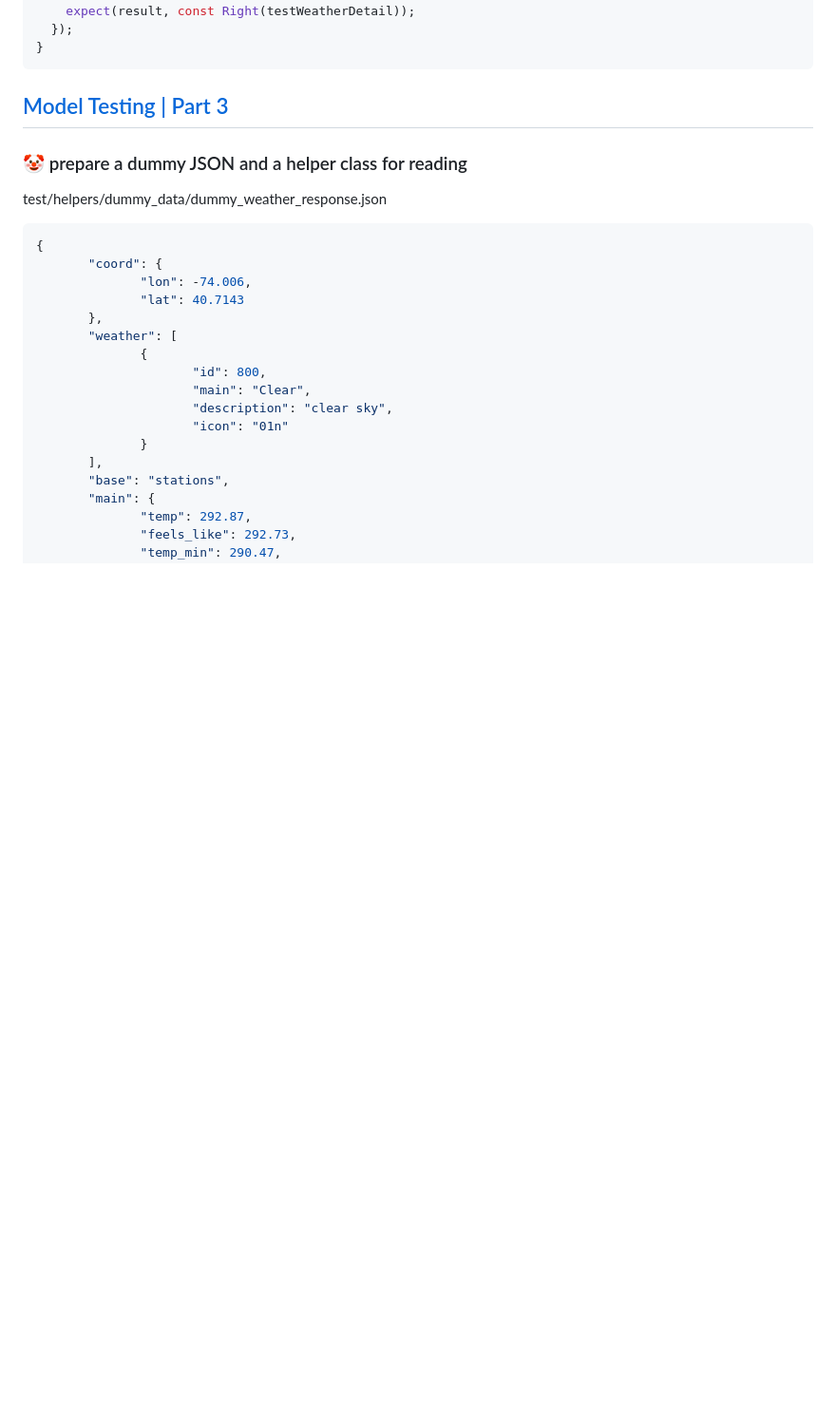
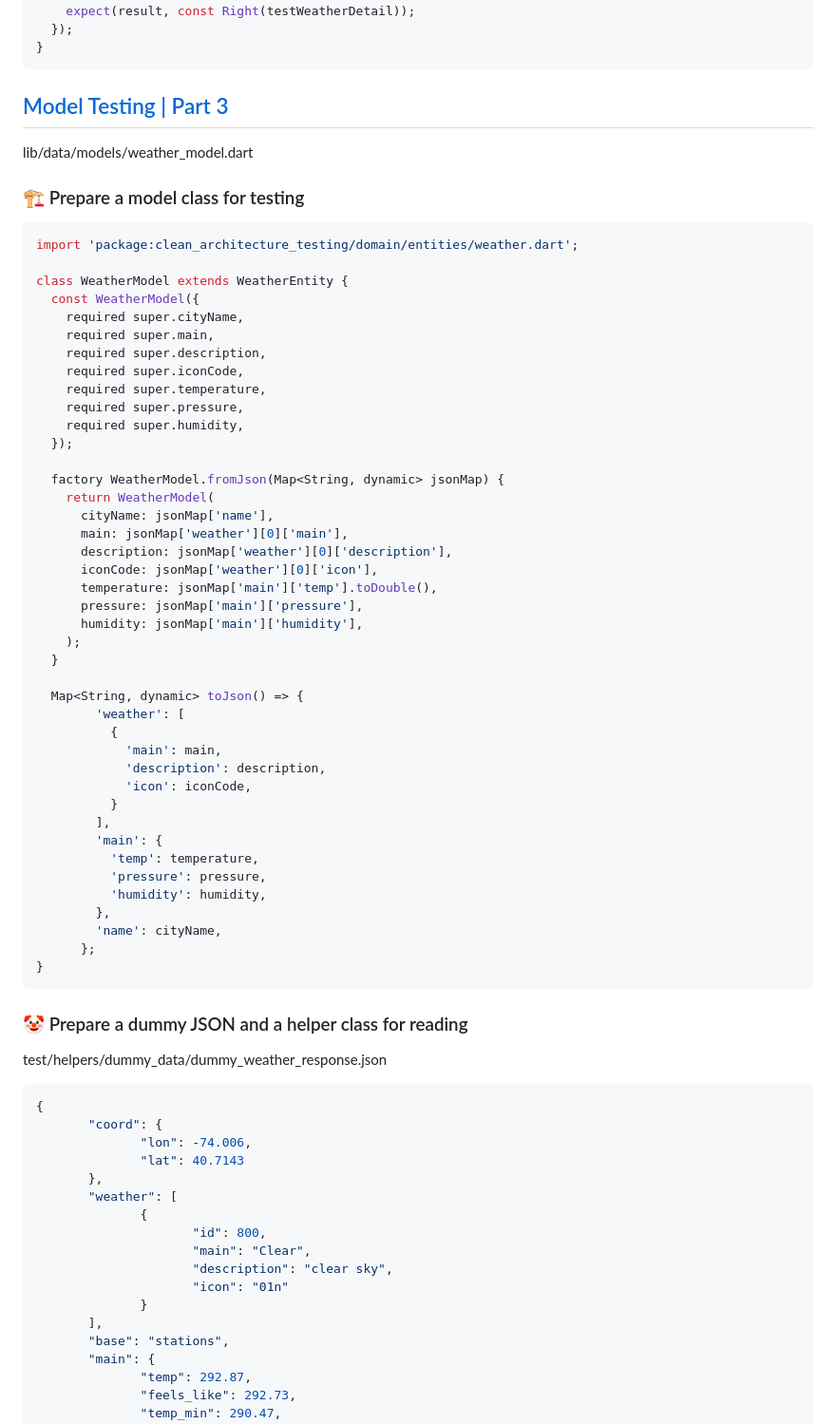
Before and after one commit to YamamotoDesu/clean_architecture_testing, a Markdown page: README.md, the part around the change. Shown: that part at 95% size. Drawn GitHub-style; blank space fills up the shorter version.

````diff
--- a/README.md
+++ b/README.md
@@ -203,8 +203,53 @@ void main() {
 
 ## [Model Testing | Part 3](https://www.youtube.com/watch?v=0MbGFiOUGGg)
 
-### 🤡 prepare a dummy JSON and a helper class for reading
+lib/data/models/weather_model.dart
+### 🏗️ Prepare a model class for testing
+```dart
+import 'package:clean_architecture_testing/domain/entities/weather.dart';
 
+class WeatherModel extends WeatherEntity {
+  const WeatherModel({
+    required super.cityName,
+    required super.main,
+    required super.description,
+    required super.iconCode,
+    required super.temperature,
+    required super.pressure,
+    required super.humidity,
+  });
+
+  factory WeatherModel.fromJson(Map<String, dynamic> jsonMap) {
+    return WeatherModel(
+      cityName: jsonMap['name'],
+      main: jsonMap['weather'][0]['main'],
+      description: jsonMap['weather'][0]['description'],
+      iconCode: jsonMap['weather'][0]['icon'],
+      temperature: jsonMap['main']['temp'].toDouble(),
+      pressure: jsonMap['main']['pressure'],
+      humidity: jsonMap['main']['humidity'],
+    );
+  }
+
+  Map<String, dynamic> toJson() => {
+        'weather': [
+          {
+            'main': main,
+            'description': description,
+            'icon': iconCode,
+          }
+        ],
+        'main': {
+          'temp': temperature,
+          'pressure': pressure,
+          'humidity': humidity,
+        },
+        'name': cityName,
+      };
+}
+```
+
+### 🤡 Prepare a dummy JSON and a helper class for reading
 
 test/helpers/dummy_data/dummy_weather_response.json
 ```json
````
